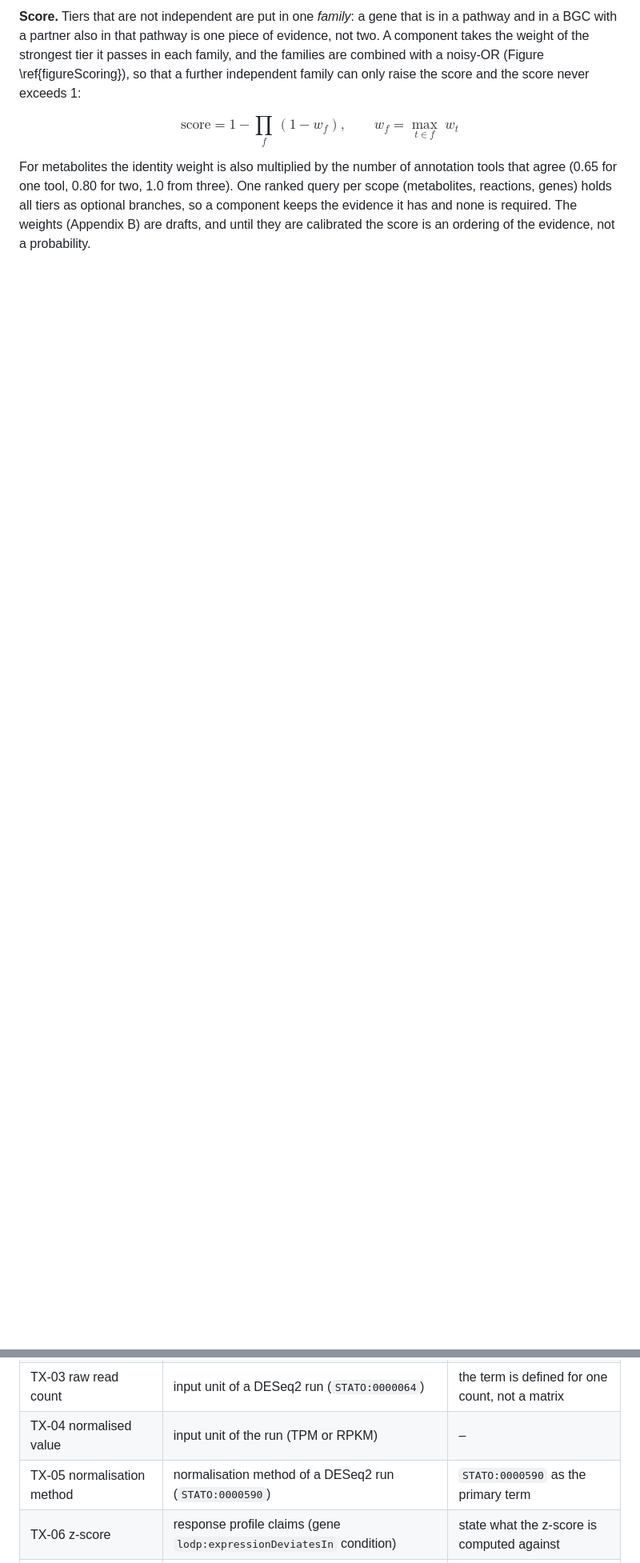
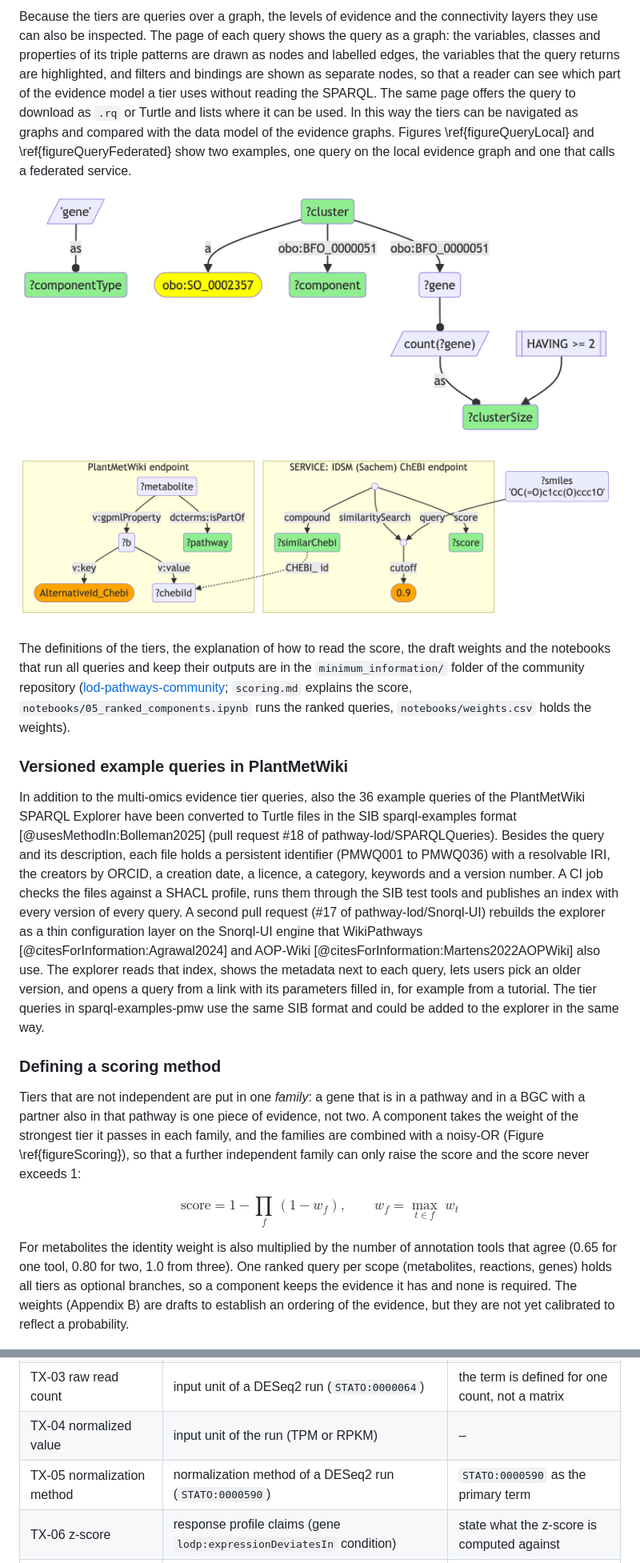
Before and after one commit to pathway-lod/developing-open-standards, a Markdown page: paper/paper.md, 2 parts joined by grey strips. Shown at 80% size. GitHub-like rendering; pictures changed too: paper/figures/sparql_graph_genes-in-same-bgc.png (added), paper/figures/sparql_graph_idsm-federated.png (added); blank space fills up the shorter version.

```diff
--- a/paper/paper.md
+++ b/paper/paper.md
@@ -450,9 +456,21 @@ Our prioritization framework has five steps:
 
-**Score.** Tiers that are not independent are put in one *family*: a gene that is in a pathway and in a BGC with a partner also in that pathway is one piece of evidence, not two. A component takes the weight of the strongest tier it passes in each family, and the families are combined with a noisy-OR (Figure \ref{figureScoring}), so that a further independent family can only raise the score and the score never exceeds 1:
+Because the tiers are queries over a graph, the levels of evidence and the connectivity layers they use can also be inspected. The page of each query shows the query as a graph: the variables, classes and properties of its triple patterns are drawn as nodes and labelled edges, the variables that the query returns are highlighted, and filters and bindings are shown as separate nodes, so that a reader can see which part of the evidence model a tier uses without reading the SPARQL. The same page offers the query to download as `.rq` or Turtle and lists where it can be used. In this way the tiers can be navigated as graphs and compared with the data model of the evidence graphs. Figures \ref{figureQueryLocal} and \ref{figureQueryFederated} show two examples, one query on the local evidence graph and one that calls a federated service.
+
+![Graph view of the tier query `genes-in-same-bgc` (the lowest gene tier): the genes (`?component`) of a plantiSMASH biosynthetic gene cluster (`obo:SO_0002357`) that has two or more genes. Green: variables returned by the query; yellow: a class; orange: a literal; the other nodes are variables, expressions and filters. Redrawn from the graph that the query page generates, with the cluster size and the component type shown as separate variables. \label{figureQueryLocal}](./figures/sparql_graph_genes-in-same-bgc.png)
+
+![Graph view of the tier query `metabolite-similar-to-pathway-metabolite-idsm`, which calls a federated service. A detected metabolite (given by its SMILES) is searched in the IDSM Sachem service for similar ChEBI compounds (similarity of at least 0.9); the ChEBI identifier is then matched to the metabolites of PlantMetWiki, which gives the pathways. The two frames are the two endpoints. Colors as in Figure \ref{figureQueryLocal}; simplified from the generated graph (the string functions that build the identifiers are shown as one dotted link). \label{figureQueryFederated}](./figures/sparql_graph_idsm-federated.png)
+
+The definitions of the tiers, the explanation of how to read the score, the draft weights and the notebooks that run all queries and keep their outputs are in the `minimum_information/` folder of the community repository ([lod-pathways-community](https://github.com/pathway-lod/lod-pathways-community/tree/main/minimum_information); `scoring.md` explains the score, `notebooks/05_ranked_components.ipynb` runs the ranked queries, `notebooks/weights.csv` holds the weights).
+
+### Versioned example queries in PlantMetWiki
+In addition to the multi-omics evidence tier queries, also the 36 example queries of the PlantMetWiki SPARQL Explorer have been converted to Turtle files in the SIB sparql-examples format [@usesMethodIn:Bolleman2025]  (pull request #18 of pathway-lod/SPARQLQueries). Besides the query and its description, each file holds a persistent identifier (PMWQ001 to PMWQ036) with a resolvable IRI, the creators by ORCID, a creation date, a licence, a category, keywords and a version number. A CI job checks the files against a SHACL profile, runs them through the SIB test tools and publishes an index with every version of every query. A second pull request (#17 of pathway-lod/Snorql-UI) rebuilds the explorer as a thin configuration layer on the Snorql-UI engine that WikiPathways [@citesForInformation:Agrawal2024] and AOP-Wiki [@citesForInformation:Martens2022AOPWiki] also use. The explorer reads that index, shows the metadata next to each query, lets users pick an older version, and opens a query from a link with its parameters filled in, for example from a tutorial. The tier queries in sparql-examples-pmw use the same SIB format and could be added to the explorer in the same way.
+
+### Defining a scoring method
+ Tiers that are not independent are put in one *family*: a gene that is in a pathway and in a BGC with a partner also in that pathway is one piece of evidence, not two. A component takes the weight of the strongest tier it passes in each family, and the families are combined with a noisy-OR (Figure \ref{figureScoring}), so that a further independent family can only raise the score and the score never exceeds 1:
 
 $$\mathrm{score} = 1 - \prod_{f}\,(1 - w_f), \qquad w_f = \max_{t \in f}\; w_t$$
 
-For metabolites the identity weight is also multiplied by the number of annotation tools that agree (0.65 for one tool, 0.80 for two, 1.0 from three). One ranked query per scope (metabolites, reactions, genes) holds all tiers as optional branches, so a component keeps the evidence it has and none is required. The weights (Appendix B) are drafts, and until they are calibrated the score is an ordering of the evidence, not a probability.
+For metabolites the identity weight is also multiplied by the number of annotation tools that agree (0.65 for one tool, 0.80 for two, 1.0 from three). One ranked query per scope (metabolites, reactions, genes) holds all tiers as optional branches, so a component keeps the evidence it has and none is required. The weights (Appendix B) are drafts to establish an ordering of the evidence, but they are not yet calibrated to reflect a probability.
 
 ![From evidence to score, shown for a gene. Each tier is a query (federated services included); tiers that are not independent share a family and only the strongest counts; the families are combined with a noisy-OR into a score that ranks the components. Weights are drafts. \label{figureScoring}](./figures/scoring_schema.png)
 
@@ -555,8 +572,8 @@ Table: The 22 transcriptomics (TX) requirements in the pilot. \label{tableTXterm
 | TX-01 RNA-seq assay | not used: the ECO class of the evidence (TX-02) states the assay | remove |
 | TX-02 RNA-seq evidence | `ECO:0006069` on every evidence node; co-expression also `ECO:0007590` | add `ECO:0007590`, and `ECO:0007301` for microarrays |
 | TX-03 raw read count | input unit of a DESeq2 run (`STATO:0000064`) | the term is defined for one count, not a matrix |
-| TX-04 normalised value | input unit of the run (TPM or RPKM) | – |
-| TX-05 normalisation method | normalisation method of a DESeq2 run (`STATO:0000590`) | `STATO:0000590` as the primary term |
+| TX-04 normalized value | input unit of the run (TPM or RPKM) | – |
+| TX-05 normalization method | normalization method of a DESeq2 run (`STATO:0000590`) | `STATO:0000590` as the primary term |
 | TX-06 z-score | response profile claims (gene `lodp:expressionDeviatesIn` condition) | state what the z-score is computed against |
 | TX-07 differential expression method | run type; claims gene `lodp:differentiallyExpressedIn` contrast | – |
 | TX-08 log2 fold change | on the evidence, unshrunken | state whether it is shrunken |
```
Also changed, not shown: other parts of paper/paper.md (+68 -63 lines), 3 other files.
